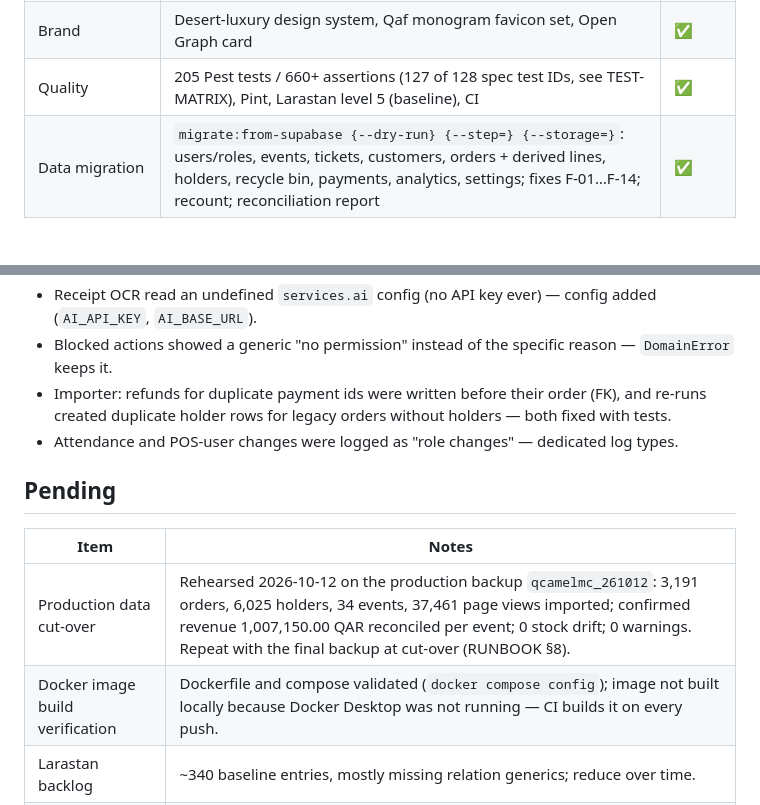
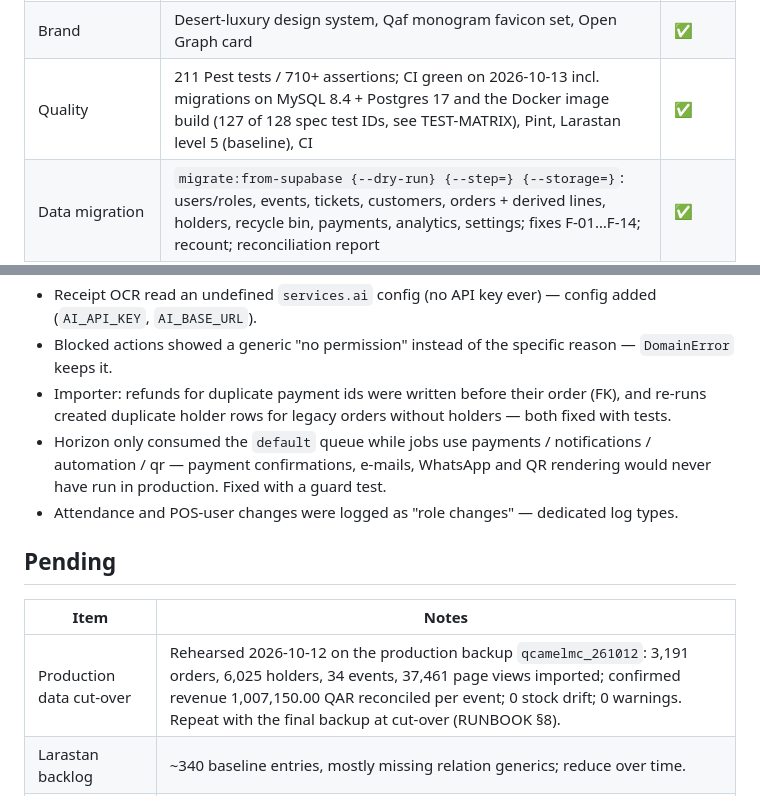
Before and after one commit to rabi3ogabes/qcamel_laravel, a Markdown page: docs/PROGRESS.md, 2 parts joined by grey strips. Drawn GitHub-style; blank space fills up the shorter version.

Commit message:
Docs: progress — CI green on MySQL, Postgres and Docker build
Co-Authored-By: Claude Opus 5.5 <noreply@anthropic.com>

```diff
--- a/docs/PROGRESS.md
+++ b/docs/PROGRESS.md
@@ -17,7 +17,7 @@ Last updated: 2026-10-12.
 | Admin — system | Settings (design, messaging, Sadad + diagnose, contact/analytics, business rules, data import/export), AI assistant tokens | ✅ |
 | Integrations | Sadad Web Checkout 2.1 + merchant API, n8n (WhatsApp / e-mail), transactional mail, MCP server (5 read-only tools), REST API v1, OpenAPI at `/docs/api` | ✅ |
 | Brand | Desert-luxury design system, Qaf monogram favicon set, Open Graph card | ✅ |
-| Quality | 205 Pest tests / 660+ assertions (127 of 128 spec test IDs, see TEST-MATRIX), Pint, Larastan level 5 (baseline), CI | ✅ |
+| Quality | 211 Pest tests / 710+ assertions; CI green on 2026-10-13 incl. migrations on MySQL 8.4 + Postgres 17 and the Docker image build (127 of 128 spec test IDs, see TEST-MATRIX), Pint, Larastan level 5 (baseline), CI | ✅ |
 | Data migration | `migrate:from-supabase {--dry-run} {--step=} {--storage=}`: users/roles, events, tickets, customers, orders + derived lines, holders, recycle bin, payments, analytics, settings; fixes F-01…F-14; recount; reconciliation report | ✅ |
 | Operations | Dockerfile (runtime + web), docker-compose (horizon, scheduler, reverb, mysql, redis), `.env.example`, RUNBOOK, SECURITY-CHECKLIST, ERD, DECISIONS | ✅ |
 
@@ -30,6 +30,8 @@ Last updated: 2026-10-12.
 - Receipt OCR read an undefined `services.ai` config (no API key ever) — config added (`AI_API_KEY`, `AI_BASE_URL`).
 - Blocked actions showed a generic "no permission" instead of the specific reason — `DomainError` keeps it.
 - Importer: refunds for duplicate payment ids were written before their order (FK), and re-runs created duplicate holder rows for legacy orders without holders — both fixed with tests.
+- Horizon only consumed the `default` queue while jobs use payments / notifications / automation / qr — payment
+  confirmations, e-mails, WhatsApp and QR rendering would never have run in production. Fixed with a guard test.
 - Attendance and POS-user changes were logged as "role changes" — dedicated log types.
 
 ## Pending
@@ -37,6 +39,5 @@ Last updated: 2026-10-12.
 | Item | Notes |
 |---|---|
 | Production data cut-over | Rehearsed 2026-10-12 on the production backup `qcamelmc_261012`: 3,191 orders, 6,025 holders, 34 events, 37,461 page views imported; confirmed revenue 1,007,150.00 QAR reconciled per event; 0 stock drift; 0 warnings. Repeat with the final backup at cut-over (RUNBOOK §8). |
-| Docker image build verification | Dockerfile and compose validated (`docker compose config`); image not built locally because Docker Desktop was not running — CI builds it on every push. |
 | Larastan backlog | ~340 baseline entries, mostly missing relation generics; reduce over time. |
 | Operational setup | Real Sadad keys, mail provider, n8n workflows, backups off-site, `TRUSTED_PROXIES` (see SECURITY-CHECKLIST). |
```
